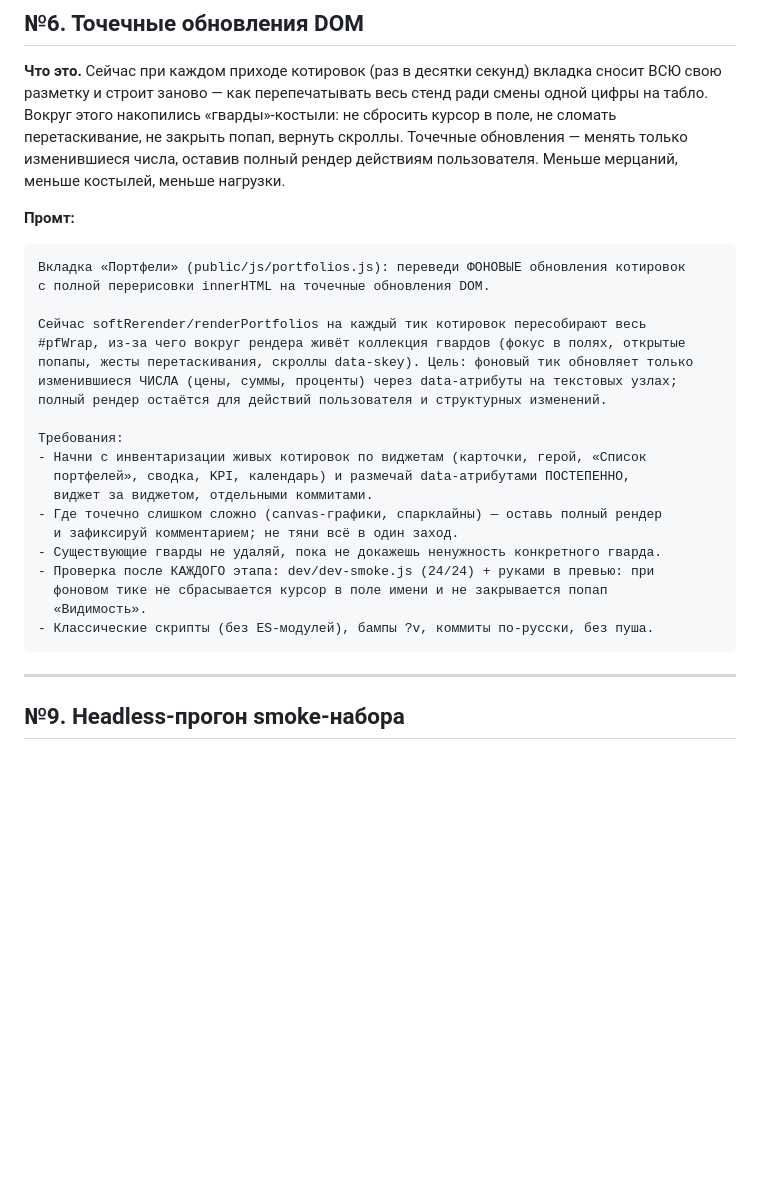
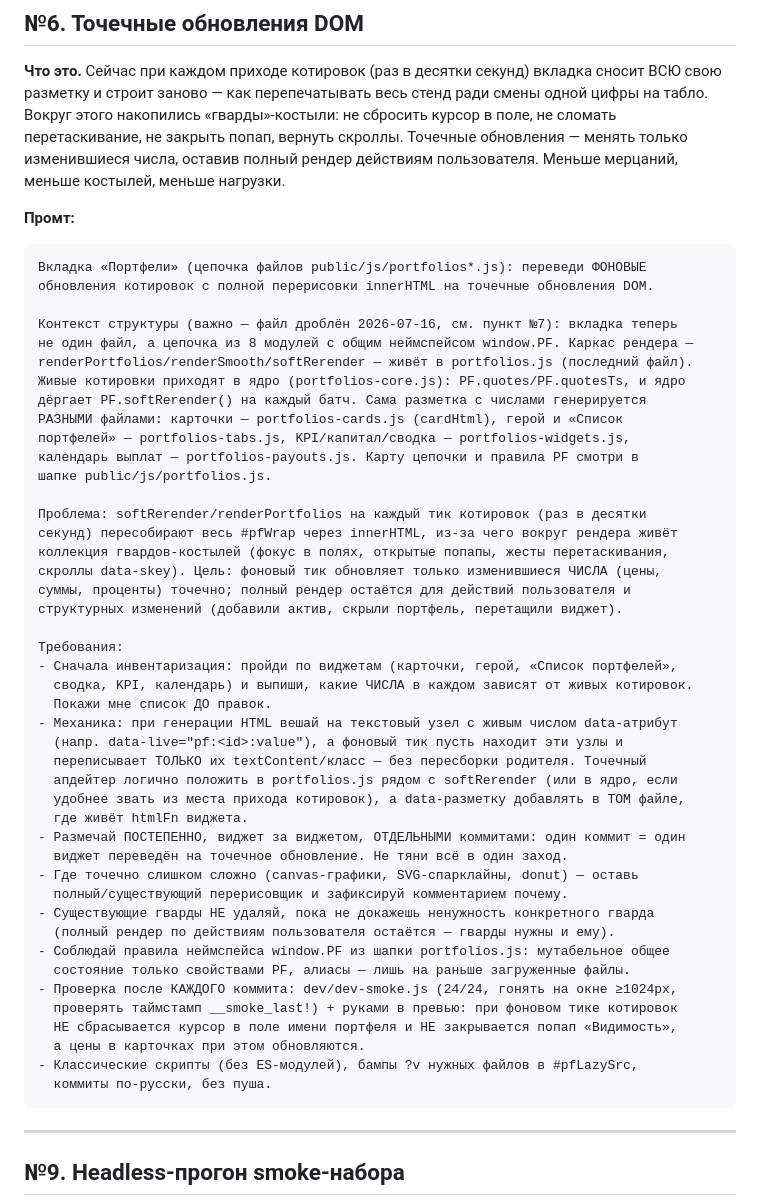
Before and after one commit to clover3300-eng/MadameSolomina, a Markdown page: dev/ROADMAP.md, the part around the change. Rendered like a GitHub page; blank space fills up the shorter version.

Commit message:
Роадмап: промт пункта №6 (точечный DOM) обновлён под цепочку файлов
После дробления (№7) вкладка — цепочка из 8 модулей с window.PF, а не один
portfolios.js. Промт теперь объясняет, где живёт каркас рендера (portfolios.js)
и где — разметка виджетов с числами (по файлам), напоминает про правила PF,
таймстамп смоука и бампы ?v нужных файлов в #pfLazySrc.

Co-Authored-By: Claude Fable 5 <noreply@anthropic.com>

````diff
--- a/dev/ROADMAP.md
+++ b/dev/ROADMAP.md
@@ -66,26 +66,50 @@ index.html. Прецедент выноса: backtest.js.
 **Промт:**
 
 ```
-Вкладка «Портфели» (public/js/portfolios.js): переведи ФОНОВЫЕ обновления котировок
-с полной перерисовки innerHTML на точечные обновления DOM.
+Вкладка «Портфели» (цепочка файлов public/js/portfolios*.js): переведи ФОНОВЫЕ
+обновления котировок с полной перерисовки innerHTML на точечные обновления DOM.
 
-Сейчас softRerender/renderPortfolios на каждый тик котировок пересобирают весь
-#pfWrap, из-за чего вокруг рендера живёт коллекция гвардов (фокус в полях, открытые
-попапы, жесты перетаскивания, скроллы data-skey). Цель: фоновый тик обновляет только
-изменившиеся ЧИСЛА (цены, суммы, проценты) через data-атрибуты на текстовых узлах;
-полный рендер остаётся для действий пользователя и структурных изменений.
+Контекст структуры (важно — файл дроблён 2026-07-16, см. пункт №7): вкладка теперь
+не один файл, а цепочка из 8 модулей с общим неймспейсом window.PF. Каркас рендера —
+renderPortfolios/renderSmooth/softRerender — живёт в portfolios.js (последний файл).
+Живые котировки приходят в ядро (portfolios-core.js): PF.quotes/PF.quotesTs, и ядро
+дёргает PF.softRerender() на каждый батч. Сама разметка с числами генерируется
+РАЗНЫМИ файлами: карточки — portfolios-cards.js (cardHtml), герой и «Список
+портфелей» — portfolios-tabs.js, KPI/капитал/сводка — portfolios-widgets.js,
+календарь выплат — portfolios-payouts.js. Карту цепочки и правила PF смотри в
+шапке public/js/portfolios.js.
+
+Проблема: softRerender/renderPortfolios на каждый тик котировок (раз в десятки
+секунд) пересобирают весь #pfWrap через innerHTML, из-за чего вокруг рендера живёт
+коллекция гвардов-костылей (фокус в полях, открытые попапы, жесты перетаскивания,
+скроллы data-skey). Цель: фоновый тик обновляет только изменившиеся ЧИСЛА (цены,
+суммы, проценты) точечно; полный рендер остаётся для действий пользователя и
+структурных изменений (добавили актив, скрыли портфель, перетащили виджет).
 
 Требования:
-- Начни с инвентаризации живых котировок по виджетам (карточки, герой, «Список
-  портфелей», сводка, KPI, календарь) и размечай data-атрибутами ПОСТЕПЕННО,
-  виджет за виджетом, отдельными коммитами.
-- Где точечно слишком сложно (canvas-графики, спарклайны) — оставь полный рендер
-  и зафиксируй комментарием; не тяни всё в один заход.
-- Существующие гварды не удаляй, пока не докажешь ненужность конкретного гварда.
-- Проверка после КАЖДОГО этапа: dev/dev-smoke.js (24/24) + руками в превью: при
-  фоновом тике не сбрасывается курсор в поле имени и не закрывается попап
-  «Видимость».
-- Классические скрипты (без ES-модулей), бампы ?v, коммиты по-русски, без пуша.
+- Сначала инвентаризация: пройди по виджетам (карточки, герой, «Список портфелей»,
+  сводка, KPI, календарь) и выпиши, какие ЧИСЛА в каждом зависят от живых котировок.
+  Покажи мне список ДО правок.
+- Механика: при генерации HTML вешай на текстовый узел с живым числом data-атрибут
+  (напр. data-live="pf:<id>:value"), а фоновый тик пусть находит эти узлы и
+  переписывает ТОЛЬКО их textContent/класс — без пересборки родителя. Точечный
+  апдейтер логично положить в portfolios.js рядом с softRerender (или в ядро, если
+  удобнее звать из места прихода котировок), а data-разметку добавлять в ТОМ файле,
+  где живёт htmlFn виджета.
+- Размечай ПОСТЕПЕННО, виджет за виджетом, ОТДЕЛЬНЫМИ коммитами: один коммит = один
+  виджет переведён на точечное обновление. Не тяни всё в один заход.
+- Где точечно слишком сложно (canvas-графики, SVG-спарклайны, donut) — оставь
+  полный/существующий перерисовщик и зафиксируй комментарием почему.
+- Существующие гварды НЕ удаляй, пока не докажешь ненужность конкретного гварда
+  (полный рендер по действиям пользователя остаётся — гварды нужны и ему).
+- Соблюдай правила неймспейса window.PF из шапки portfolios.js: мутабельное общее
+  состояние только свойствами PF, алиасы — лишь на раньше загруженные файлы.
+- Проверка после КАЖДОГО коммита: dev/dev-smoke.js (24/24, гонять на окне ≥1024px,
+  проверять таймстамп __smoke_last!) + руками в превью: при фоновом тике котировок
+  НЕ сбрасывается курсор в поле имени портфеля и НЕ закрывается попап «Видимость»,
+  а цены в карточках при этом обновляются.
+- Классические скрипты (без ES-модулей), бампы ?v нужных файлов в #pfLazySrc,
+  коммиты по-русски, без пуша.
 ```
 
 ---
````
